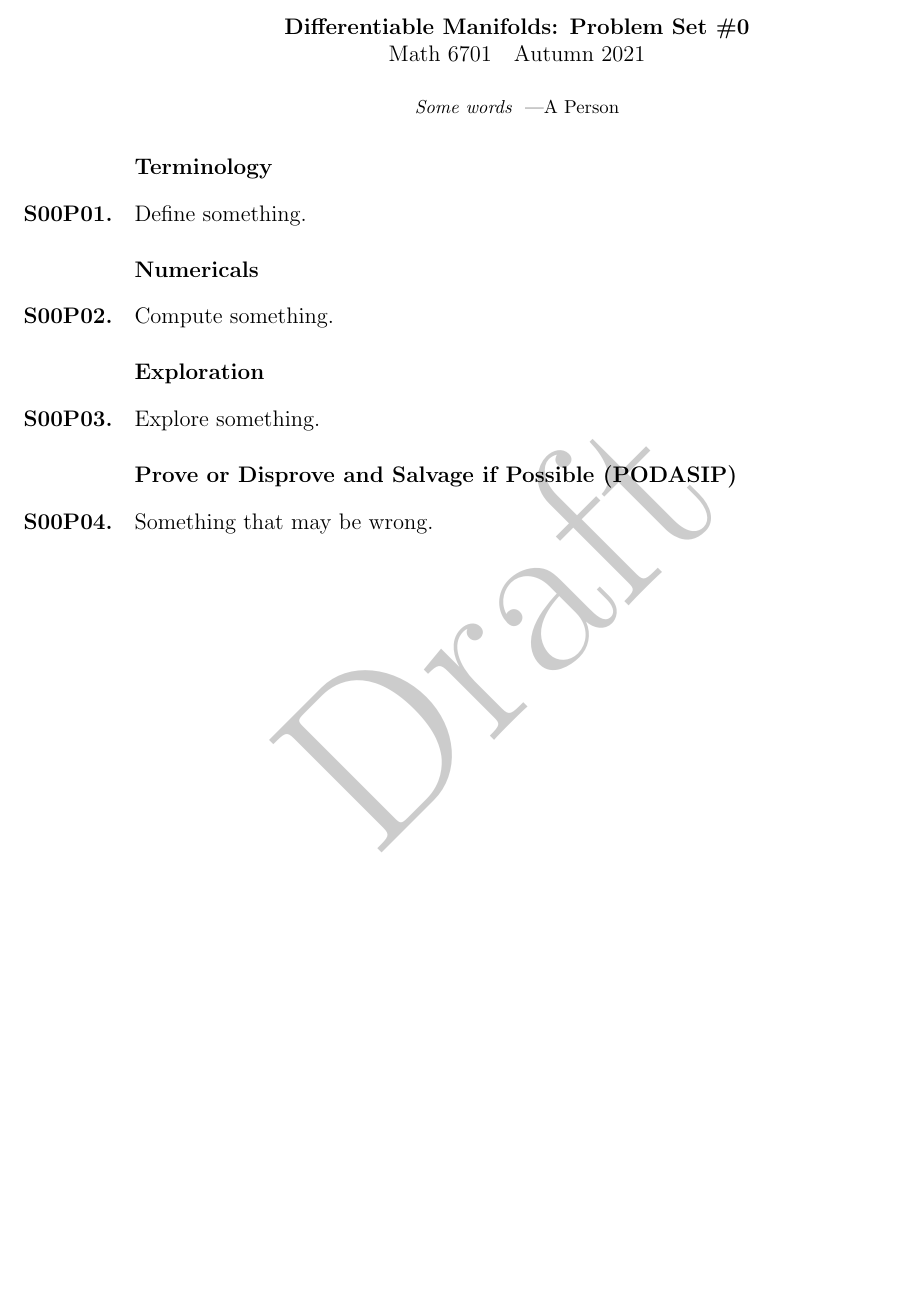
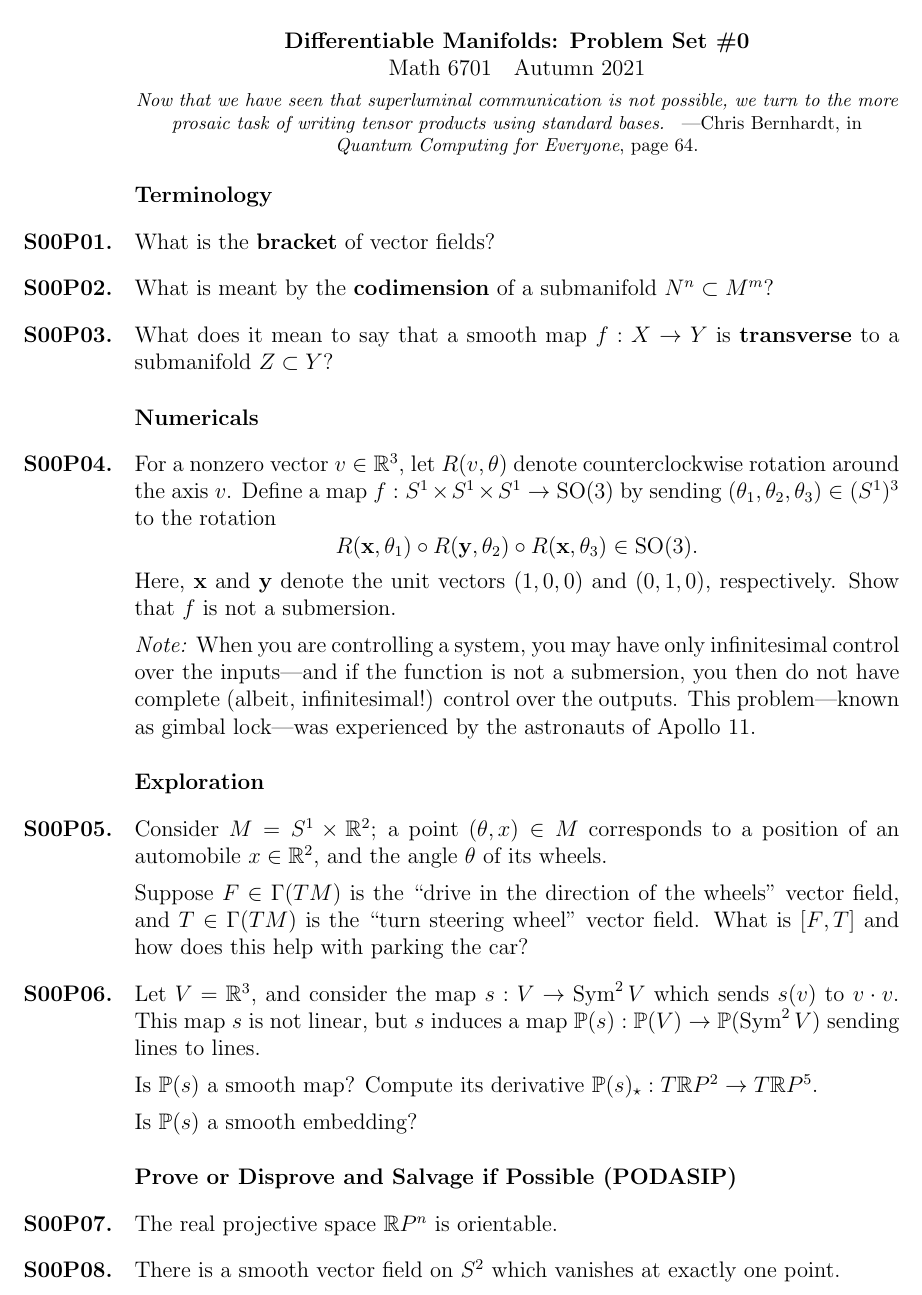
Before and after one commit to kisonecat/math6701, a LaTeX problem sheet (problem-sets/set03.tex, which reads problem-sets/preamble.tex): part of the page, cut so that both start at the same text, the shorter picture padded with empty space. Compiled offline with pdfLaTeX.

Commit message:
the beginning of week four

```diff
--- a/problem-sets/preamble.tex
+++ b/problem-sets/preamble.tex
@@ -17,6 +17,7 @@
 \DeclareMathOperator{\Real}{Re}
 \DeclareMathOperator{\Imag}{Im}
 
+\newcommand{\Proj}{\mathbb{P}}
 \newcommand{\RP}{\mathbb{R}P}
 \newcommand{\CP}{\mathbb{C}P}
 
--- a/problem-sets/set03.tex
+++ b/problem-sets/set03.tex
@@ -11,32 +7,81 @@
 \maketitle
 
 \begin{inspiration}
-  Some words
-  \byline{A Person}
+  Now that we have seen that superluminal communication is not
+  possible, we turn to the more prosaic task of writing tensor
+  products using standard bases.  \byline{Chris Bernhardt, in
+    \textit{Quantum Computing for Everyone}, page 64.}
 \end{inspiration}
 
 \section{Terminology}
 
 \begin{problem}
-  Define something.
+  What is the \textbf{bracket} of vector fields?
+\end{problem}
+
+\begin{problem}
+  What is meant by the \textbf{codimension} of a submanifold $N^n \subset M^m$?
+\end{problem}
+
+\begin{problem}
+  What does it mean to say that a smooth map $f : X \to Y$ is
+  \textbf{transverse} to a submanifold $Z \subset Y$?
 \end{problem}
 
 \section{Numericals}
 
 \begin{problem}
-  Compute something.
+  For a nonzero vector $v \in \R^3$, let $R(v,\theta)$ denote
+  counterclockwise rotation around the axis $v$.  Define a map $f :
+  S^1 \times S^1 \times S^1 \to \SO(3)$ by sending
+  $(\theta_1,\theta_2,\theta_3) \in (S^1)^3$ to the rotation
+  $$
+  R(\textbf{x},\theta_1) \circ R(\textbf{y},\theta_2) \circ R(\textbf{x},\theta_3) \in \SO(3).
+  $$
+  Here, $\textbf{x}$ and $\textbf{y}$ denote the unit vectors
+  $(1,0,0)$ and $(0,1,0)$, respectively.  Show that $f$ is not
+  a submersion.
+
+  \textit{Note:} When you are controlling a system, you may have only
+  infinitesimal control over the inputs---and if the function is not a
+  submersion, you then do not have complete (albeit, infinitesimal!)
+  control over the outputs.  This problem---known as gimbal lock---was
+  experienced by the astronauts of Apollo~11.
 \end{problem}
 
 \section{Exploration}
 
 \begin{problem}
-  Explore something.
+  Consider $M = S^1 \times \R^2$; a point $(\theta,x) \in M$
+  corresponds to a position of an automobile $x \in \R^2$, and the
+  angle $\theta$ of its wheels.
+
+  Suppose $F \in \Gamma(TM)$ is the ``drive in the direction of the
+  wheels'' vector field, and $T \in \Gamma(TM)$ is the ``turn steering
+  wheel'' vector field.  What is $[F,T]$ and how does this help with
+  parking the car?
+\end{problem}
+
+\begin{problem}
+  Let $V = \R^3$, and consider the map $s : V \to \Sym^2
+  V$ which sends $s(v)$ to $v \cdot v$.  This map $s$ is not linear, but
+  $s$ induces a map $\Proj(s) : \Proj(V) \to \Proj(\Sym^2 V)$ sending lines to lines.
+
+  Is $\Proj(s)$ a smooth map?  Compute its derivative
+  $\Proj(s)_\star : T\RP^2 \to T\RP^5$.
+
+  Is $\Proj(s)$ a smooth embedding?
 \end{problem}
 
 \section{Prove or Disprove and Salvage if Possible (PODASIP)}
 
 \begin{problem}
-  Something that may be wrong.
+  The real projective space $\RP^n$ is orientable.
 \end{problem}
 
+\begin{problem}
+  There is a smooth vector field on $S^2$ which vanishes at exactly one point.
+\end{problem}
+
+
 \end{document}
```
Also changed, not shown: readings/reading03.tex (+1 -1 lines), readings/reading04.tex (+21 -5 lines), problem-sets/set03.tex (4 more changed lines).
